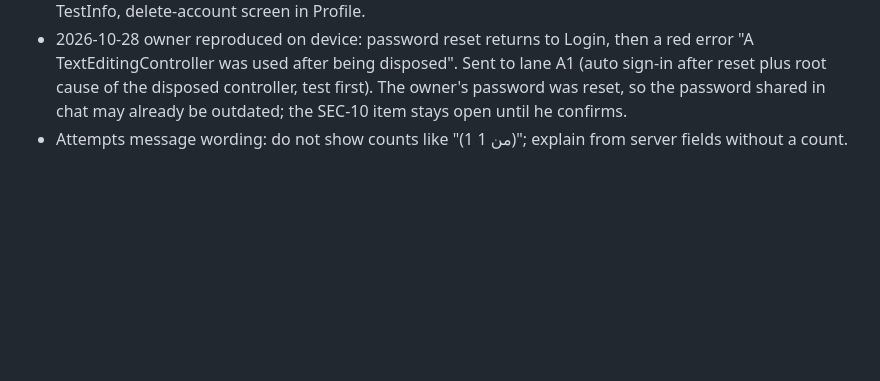
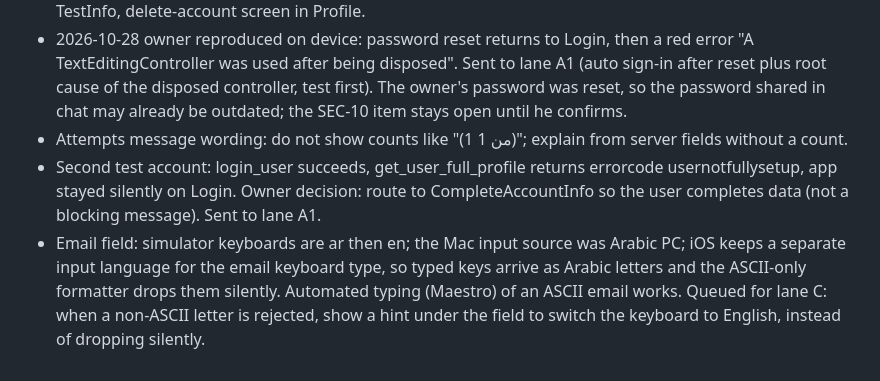
Before and after one commit to RAKAN-ALHAWAR/Messengers-of-Peace-Academy---MPA, a Markdown page: docs/CLAUDE-RUN-2026-10-28.md, the part around the change. Rendered like a GitHub page; blank space fills up the shorter version.

Commit message:
docs: record the incomplete-account login path and the email keyboard finding
Co-Authored-By: Claude Opus 5.5 <noreply@anthropic.com>

```diff
--- a/docs/CLAUDE-RUN-2026-10-28.md
+++ b/docs/CLAUDE-RUN-2026-10-28.md
@@ -50,3 +50,5 @@ Estimate: 7 to 13 agent-work hours (est., basis: sonnet-high median 17-32 min pe
 - Queued lane C (after B1 merges, shares lib/Ui/Screen/Test and translation files): attempts explanation on TestInfo, delete-account screen in Profile.
 - 2026-10-28 owner reproduced on device: password reset returns to Login, then a red error "A TextEditingController was used after being disposed". Sent to lane A1 (auto sign-in after reset plus root cause of the disposed controller, test first). The owner's password was reset, so the password shared in chat may already be outdated; the SEC-10 item stays open until he confirms.
 - Attempts message wording: do not show counts like "(1 من 1)"; explain from server fields without a count.
+- Second test account: login_user succeeds, get_user_full_profile returns errorcode usernotfullysetup, app stayed silently on Login. Owner decision: route to CompleteAccountInfo so the user completes data (not a blocking message). Sent to lane A1.
+- Email field: simulator keyboards are ar then en; the Mac input source was Arabic PC; iOS keeps a separate input language for the email keyboard type, so typed keys arrive as Arabic letters and the ASCII-only formatter drops them silently. Automated typing (Maestro) of an ASCII email works. Queued for lane C: when a non-ASCII letter is rejected, show a hint under the field to switch the keyboard to English, instead of dropping silently.
```
